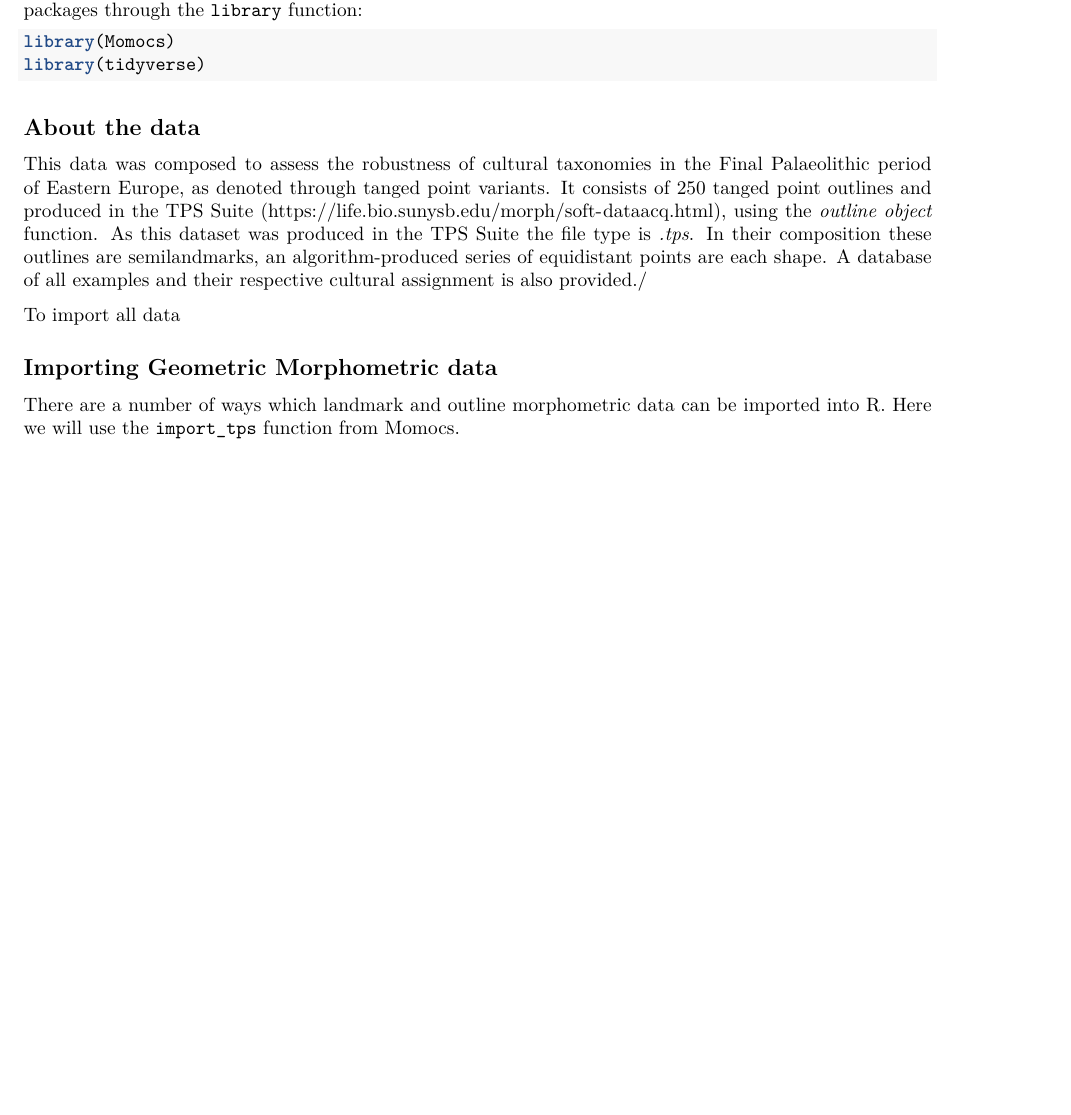
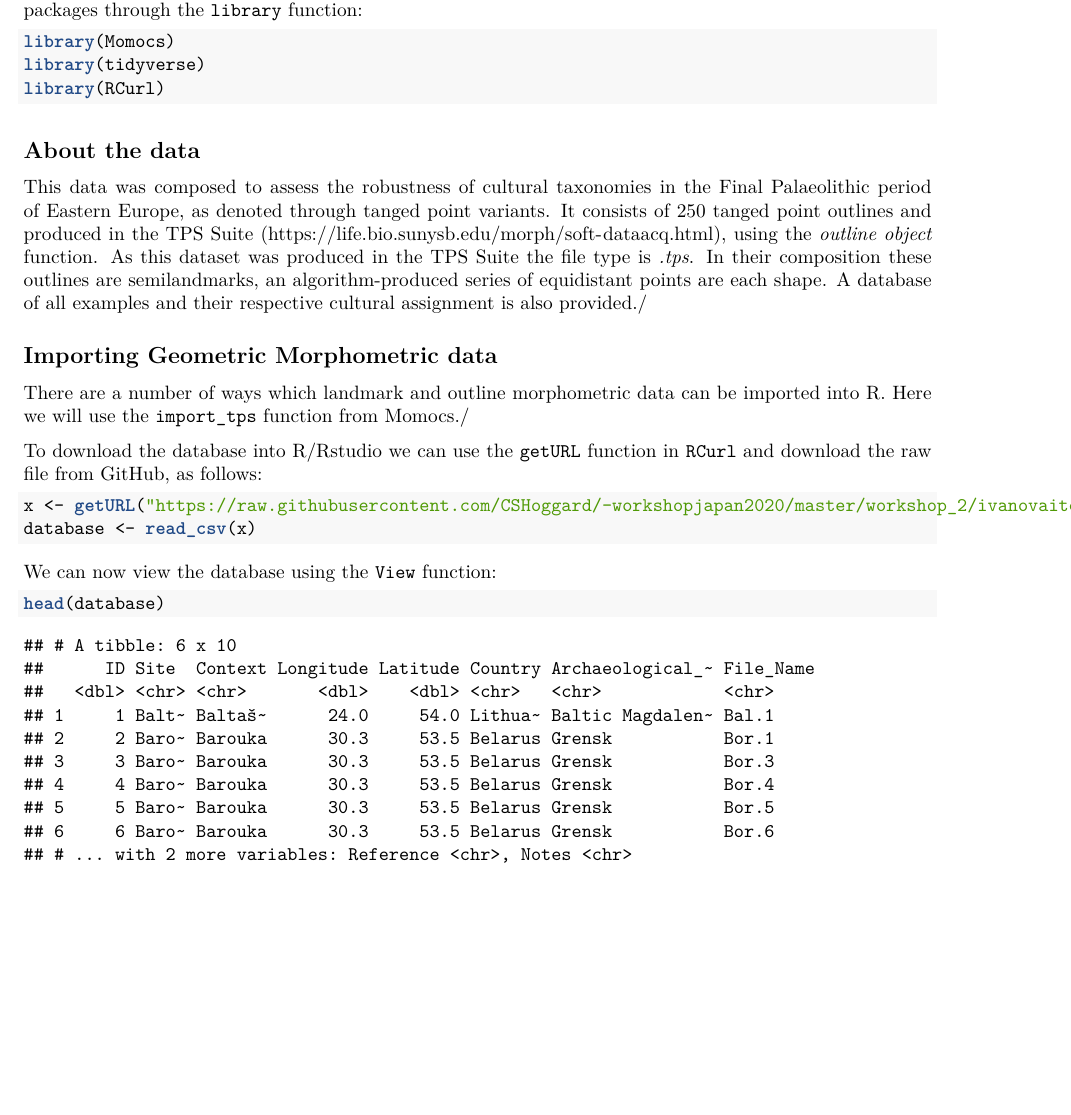
Before and after one commit to CSHoggard/-workshopjapan2020, an R Markdown document (workshop_2/gmm-markdown.Rmd): part of page 2 of 2, cut so that both start at the same text. The pictures show the output file workshop_2/gmm-markdown.pdf that the author committed with the source.

Commit message:
continued progress

````diff
--- a/workshop_2/gmm-markdown.Rmd
+++ b/workshop_2/gmm-markdown.Rmd
@@ -46,16 +46,36 @@ if(!require("RCurl")) install.packages('RCurl', repos='http://cran.us.r-project.
 
 The tidyverse may take time to install given the size of the file, so please be patient. Once installed, the packages through the `library` function:
 
-```{r chunk2, echo=TRUE, eval=FALSE}
+```{r chunk2, echo=TRUE, eval=TRUE, message=FALSE}
 library(Momocs)
 library(tidyverse)
+library(RCurl)
 ```
 
 ## **About the data**
 
 This data was composed to assess the robustness of cultural taxonomies in the Final Palaeolithic period of Eastern Europe, as denoted through tanged point variants. It consists of 250 tanged point outlines and produced in the TPS Suite (https://life.bio.sunysb.edu/morph/soft-dataacq.html), using the *outline object* function. As this dataset was produced in the TPS Suite the file type is *.tps*. In their composition these outlines are semilandmarks, an algorithm-produced series of equidistant points are each shape. A database of all examples and their respective cultural assignment is also provided./
 
-To import all data
+## **Importing Geometric Morphometric data**
+There are a number of ways which landmark and outline morphometric data can be imported into R. Here, for ease and replicability, ./
 
-## **Importing Geometric Morphometric data**
-There are a number of ways which landmark and outline morphometric data can be imported into R. Here we will use the `import_tps` function from Momocs.
+```{r chunk4, echo=TRUE, eval=TRUE}
+tpslink <- getURL("https://raw.githubusercontent.com/CSHoggard/-workshopjapan2020/master/workshop_2/ivanovaite_et_al_2019.TPS")
+
+tpslines <- read_lines(tpslink)
+Out(tpslines)
+```
+
+
+To download the database into R/Rstudio we can use the `getURL` function in `RCurl` and download the raw file from GitHub, as follows:
+
+```{r chunk4, echo=TRUE, eval=TRUE}
+y <- getURL("https://raw.githubusercontent.com/CSHoggard/-workshopjapan2020/master/workshop_2/ivanovaite_et_al_2019.csv")
+database <- read_csv(y)
+```
+
+We can now preview our database using the `head` function:
+
+```{r chunk5, echo=TRUE, eval=TRUE}
+head(database)
+```
````
Also changed, not shown: workshop_2/gmm-markdown.pdf, workshop_2/gmm-markdown.Rmd (2 more changed lines).
